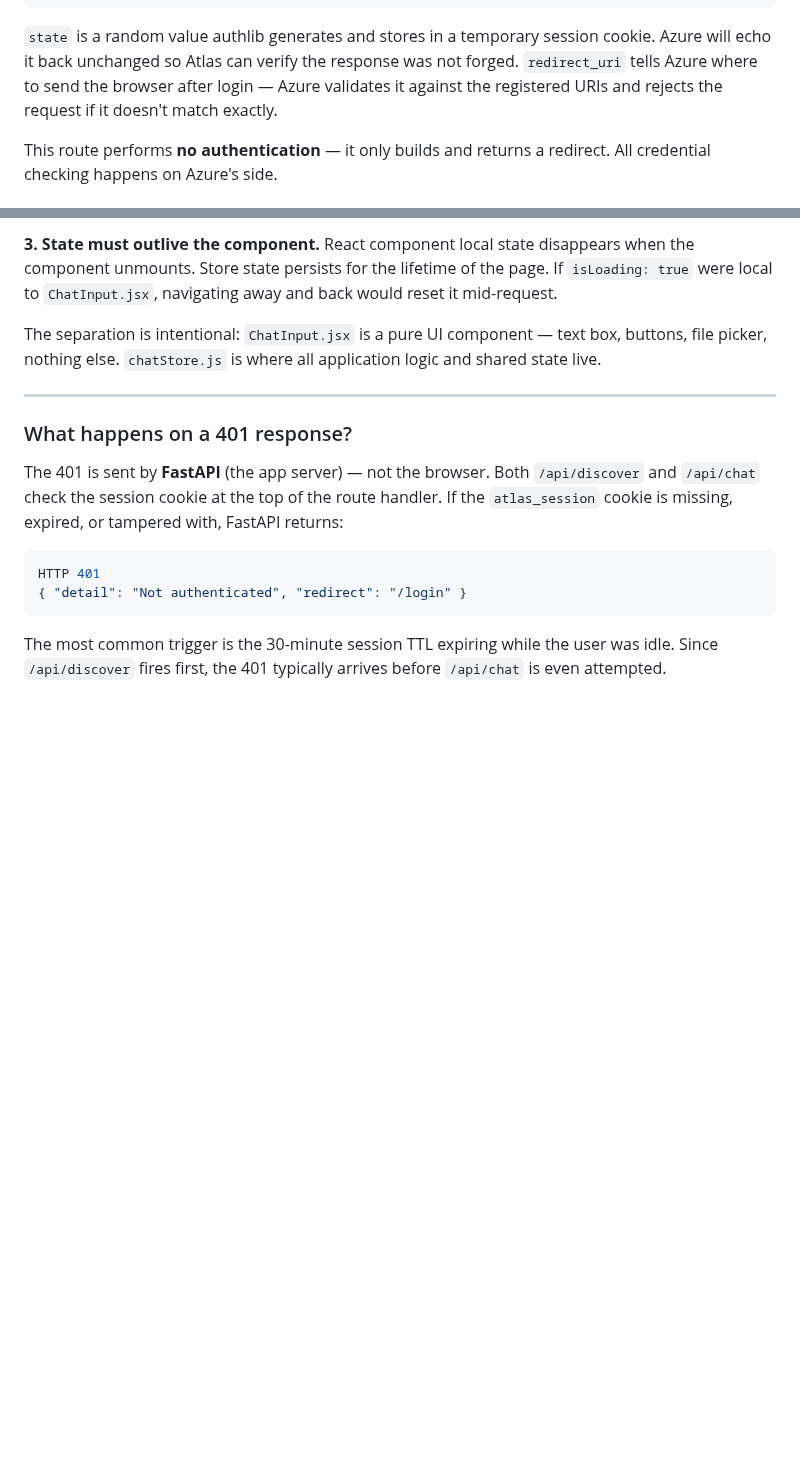
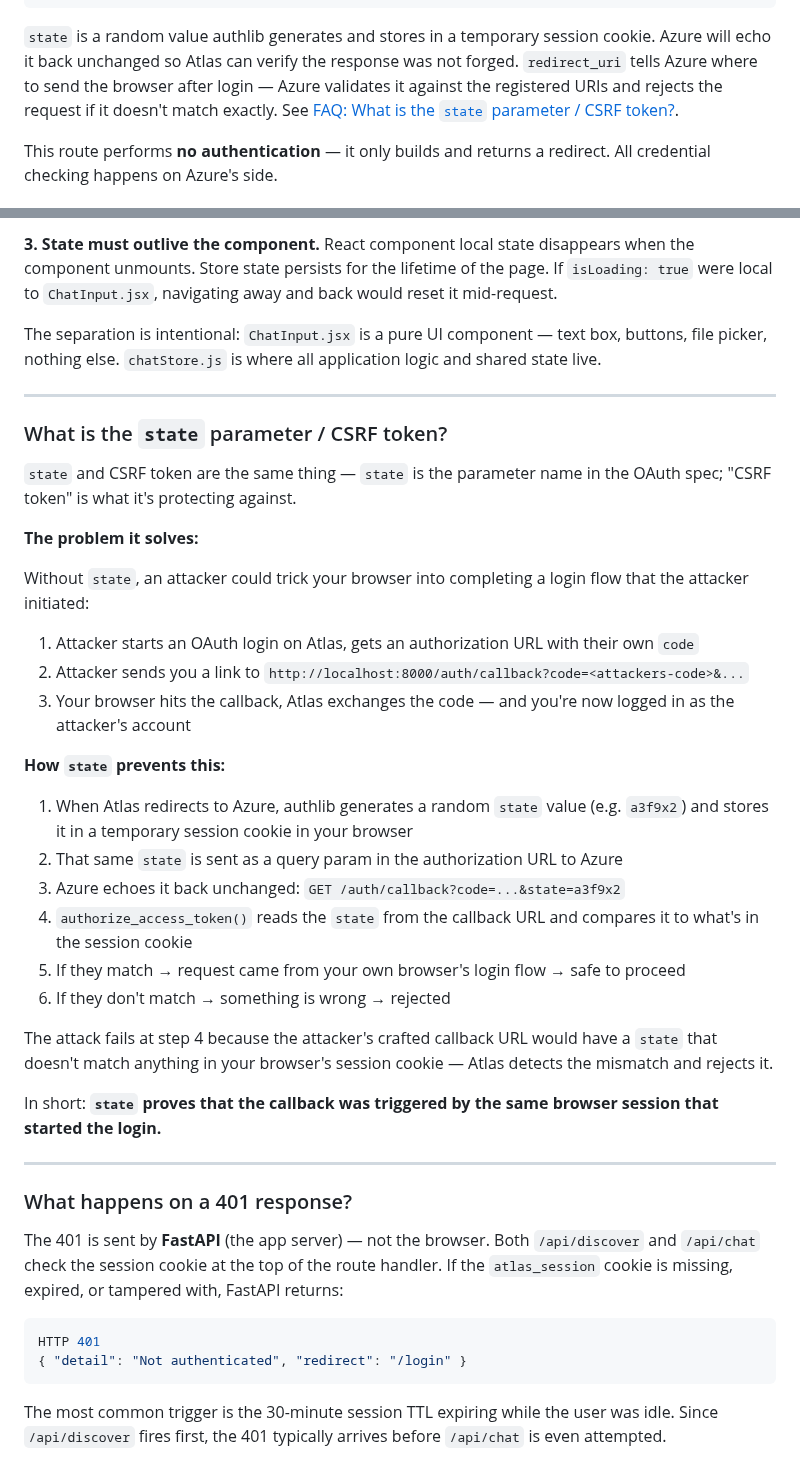
Before and after one commit to manikandarajzma/netbrain, a Markdown page: Documentation/End-to-End-flow/panorama.md, 2 parts joined by grey strips. Drawn GitHub-style; blank space fills up the shorter version.

````diff
--- a/Documentation/End-to-End-flow/panorama.md
+++ b/Documentation/End-to-End-flow/panorama.md
@@ -87,7 +87,7 @@ https://login.microsoftonline.com/{tenant_id}/v2.0/authorize
   &prompt=select_account
 ```
 
-`state` is a random value authlib generates and stores in a temporary session cookie. Azure will echo it back unchanged so Atlas can verify the response was not forged. `redirect_uri` tells Azure where to send the browser after login — Azure validates it against the registered URIs and rejects the request if it doesn't match exactly.
+`state` is a random value authlib generates and stores in a temporary session cookie. Azure will echo it back unchanged so Atlas can verify the response was not forged. `redirect_uri` tells Azure where to send the browser after login — Azure validates it against the registered URIs and rejects the request if it doesn't match exactly. See [FAQ: What is the `state` parameter / CSRF token?](#what-is-the-state-parameter--csrf-token).
 
 This route performs **no authentication** — it only builds and returns a redirect. All credential checking happens on Azure's side.
 
@@ -968,6 +968,33 @@ The separation is intentional: `ChatInput.jsx` is a pure UI component — text b
 
 ---
 
+### What is the `state` parameter / CSRF token?
+
+`state` and CSRF token are the same thing — `state` is the parameter name in the OAuth spec; "CSRF token" is what it's protecting against.
+
+**The problem it solves:**
+
+Without `state`, an attacker could trick your browser into completing a login flow that the attacker initiated:
+
+1. Attacker starts an OAuth login on Atlas, gets an authorization URL with their own `code`
+2. Attacker sends you a link to `http://localhost:8000/auth/callback?code=<attackers-code>&...`
+3. Your browser hits the callback, Atlas exchanges the code — and you're now logged in as the attacker's account
+
+**How `state` prevents this:**
+
+1. When Atlas redirects to Azure, authlib generates a random `state` value (e.g. `a3f9x2`) and stores it in a temporary session cookie in your browser
+2. That same `state` is sent as a query param in the authorization URL to Azure
+3. Azure echoes it back unchanged: `GET /auth/callback?code=...&state=a3f9x2`
+4. `authorize_access_token()` reads the `state` from the callback URL and compares it to what's in the session cookie
+5. If they match → request came from your own browser's login flow → safe to proceed
+6. If they don't match → something is wrong → rejected
+
+The attack fails at step 4 because the attacker's crafted callback URL would have a `state` that doesn't match anything in your browser's session cookie — Atlas detects the mismatch and rejects it.
+
+In short: **`state` proves that the callback was triggered by the same browser session that started the login.**
+
+---
+
 ### What happens on a 401 response?
 
 The 401 is sent by **FastAPI** (the app server) — not the browser. Both `/api/discover` and `/api/chat` check the session cookie at the top of the route handler. If the `atlas_session` cookie is missing, expired, or tampered with, FastAPI returns:
````
